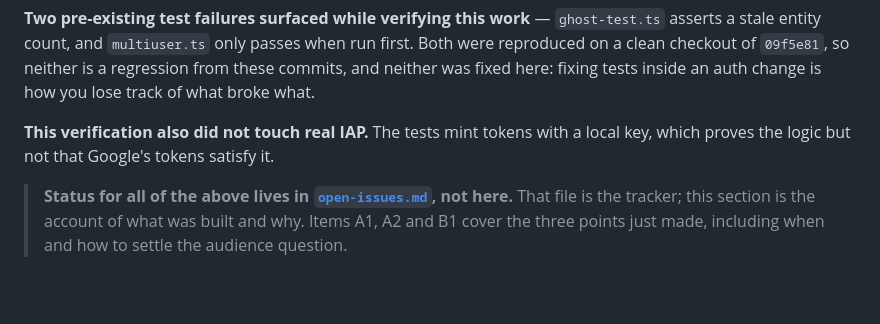
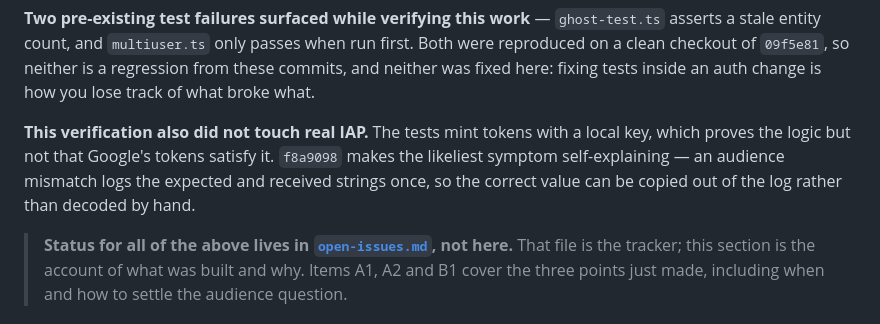
Before and after one commit to jadexq/STAT689-website, a Markdown page: plan/gcp-deployment-plan.md, the part around the change. Rendered like a GitHub page; blank space fills up the shorter version.

```diff
--- a/plan/gcp-deployment-plan.md
+++ b/plan/gcp-deployment-plan.md
@@ -1132,7 +1132,9 @@ clean checkout of `09f5e81`, so neither is a regression from these commits, and
 fixed here: fixing tests inside an auth change is how you lose track of what broke what.
 
 **This verification also did not touch real IAP.** The tests mint tokens with a local key, which
-proves the logic but not that Google's tokens satisfy it.
+proves the logic but not that Google's tokens satisfy it. `f8a9098` makes the likeliest symptom
+self-explaining — an audience mismatch logs the expected and received strings once, so the
+correct value can be copied out of the log rather than decoded by hand.
 
 > **Status for all of the above lives in [`open-issues.md`](./open-issues.md), not here.** That
 > file is the tracker; this section is the account of what was built and why. Items A1, A2 and
```
Also changed, not shown: plan/open-issues.md (+14 -3 lines).
